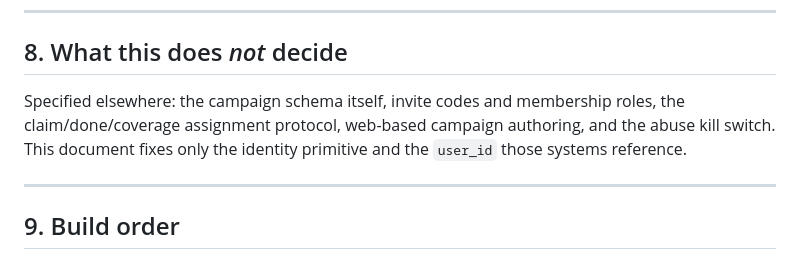
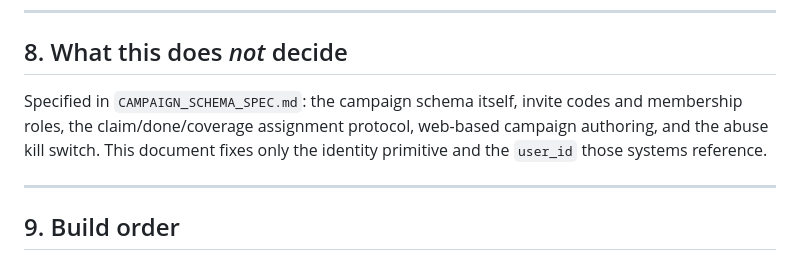
Before and after one commit to leiter/sharcenter, a Markdown page: doc/IDENTITY_SPEC.md, the part around the change. Rendered like a GitHub page.

```diff
--- a/doc/IDENTITY_SPEC.md
+++ b/doc/IDENTITY_SPEC.md
@@ -337,9 +337,10 @@ dataset. Accordingly:
 
 ## 8. What this does *not* decide
 
-Specified elsewhere: the campaign schema itself, invite codes and membership roles, the
-claim/done/coverage assignment protocol, web-based campaign authoring, and the abuse kill switch.
-This document fixes only the identity primitive and the `user_id` those systems reference.
+Specified in `CAMPAIGN_SCHEMA_SPEC.md`: the campaign schema itself, invite codes and membership
+roles, the claim/done/coverage assignment protocol, web-based campaign authoring, and the abuse
+kill switch. This document fixes only the identity primitive and the `user_id` those systems
+reference.
 
 ---
 
```
Also changed, not shown: doc/CAMPAIGN_SCHEMA_SPEC.md (added, +375 -0 lines).
